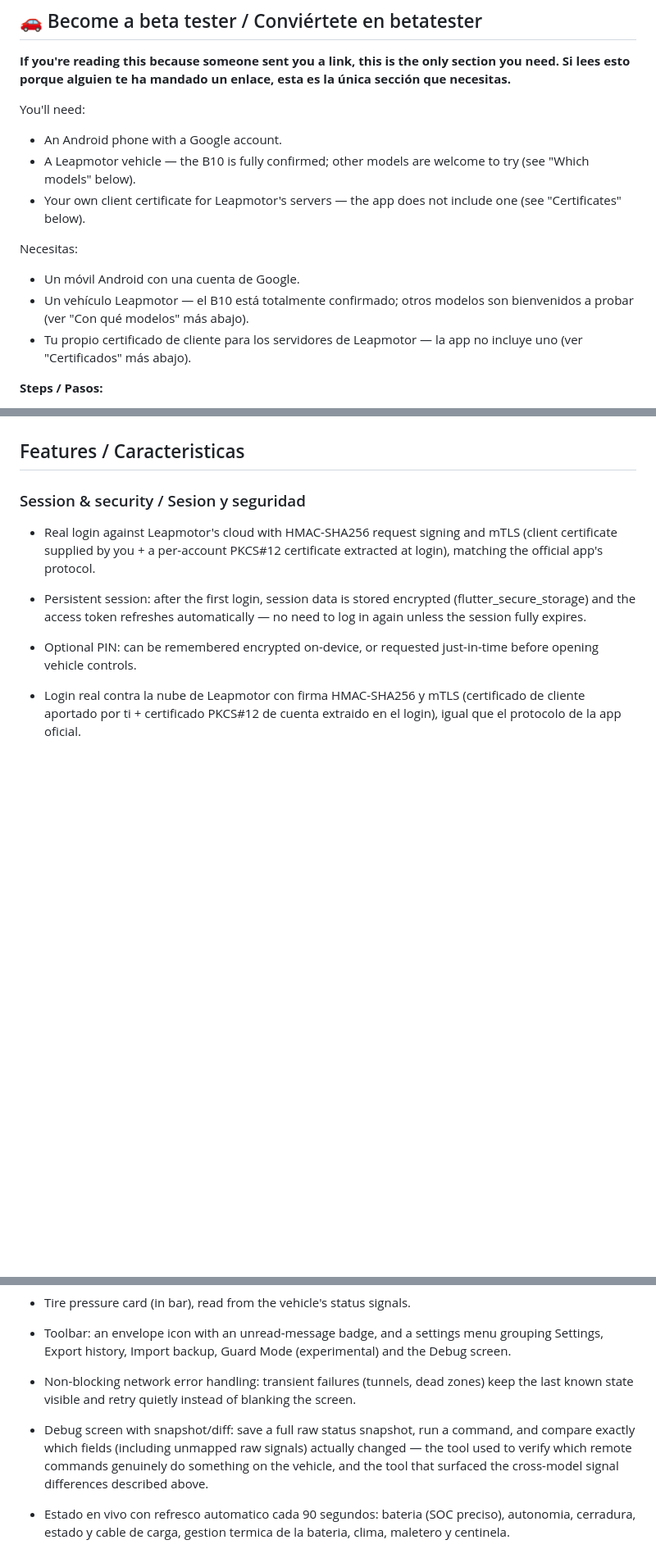
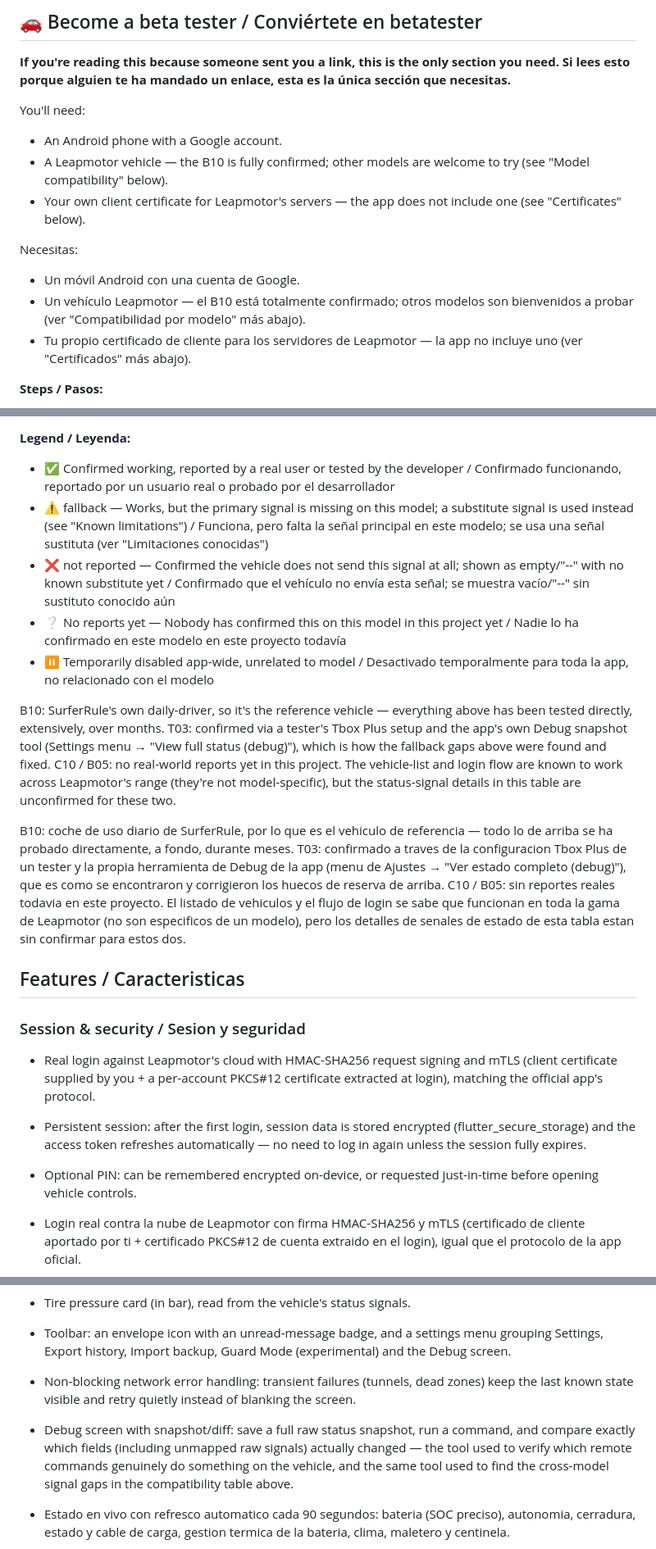
Before and after one commit to txurtxil/LPB10, a Markdown page: README.md, 3 parts joined by grey strips. Shown at 82% size. GitHub-like rendering; blank space fills up the shorter version.

```diff
--- a/README.md
+++ b/README.md
@@ -28,12 +28,12 @@ AVISO: Proyecto no oficial e independiente. No esta afiliado a, respaldado por,
 
 You'll need:
 - An Android phone with a Google account.
-- A Leapmotor vehicle — the B10 is fully confirmed; other models are welcome to try (see "Which models" below).
+- A Leapmotor vehicle — the B10 is fully confirmed; other models are welcome to try (see "Model compatibility" below).
 - Your own client certificate for Leapmotor's servers — the app does not include one (see "Certificates" below).
 
 Necesitas:
 - Un móvil Android con una cuenta de Google.
-- Un vehículo Leapmotor — el B10 está totalmente confirmado; otros modelos son bienvenidos a probar (ver "Con qué modelos" más abajo).
+- Un vehículo Leapmotor — el B10 está totalmente confirmado; otros modelos son bienvenidos a probar (ver "Compatibilidad por modelo" más abajo).
 - Tu propio certificado de cliente para los servidores de Leapmotor — la app no incluye uno (ver "Certificados" más abajo).
 
 **Steps / Pasos:**
@@ -232,3 +258,17 @@ Dos trampas que conviene conocer: **un mismo nombre de modelo puede llevar dos b
+**Legend / Leyenda:**
+- ✅ Confirmed working, reported by a real user or tested by the developer / Confirmado funcionando, reportado por un usuario real o probado por el desarrollador
+- ⚠️ fallback — Works, but the primary signal is missing on this model; a substitute signal is used instead (see "Known limitations") / Funciona, pero falta la señal principal en este modelo; se usa una señal sustituta (ver "Limitaciones conocidas")
+- ❌ not reported — Confirmed the vehicle does not send this signal at all; shown as empty/"--" with no known substitute yet / Confirmado que el vehículo no envía esta señal; se muestra vacío/"--" sin sustituto conocido aún
+- ❔ No reports yet — Nobody has confirmed this on this model in this project yet / Nadie lo ha confirmado en este modelo en este proyecto todavía
+- ⏸️ Temporarily disabled app-wide, unrelated to model / Desactivado temporalmente para toda la app, no relacionado con el modelo
+
+B10: SurferRule's own daily-driver, so it's the reference vehicle — everything above has been tested directly, extensively, over months.
+T03: confirmed via a tester's Tbox Plus setup and the app's own Debug snapshot tool (Settings menu → "View full status (debug)"), which is how the fallback gaps above were found and fixed.
+C10 / B05: no real-world reports yet in this project. The vehicle-list and login flow are known to work across Leapmotor's range (they're not model-specific), but the status-signal details in this table are unconfirmed for these two.
+
+B10: coche de uso diario de SurferRule, por lo que es el vehiculo de referencia — todo lo de arriba se ha probado directamente, a fondo, durante meses.
+T03: confirmado a traves de la configuracion Tbox Plus de un tester y la propia herramienta de Debug de la app (menu de Ajustes → "Ver estado completo (debug)"), que es como se encontraron y corrigieron los huecos de reserva de arriba.
+C10 / B05: sin reportes reales todavia en este proyecto. El listado de vehiculos y el flujo de login se sabe que funcionan en toda la gama de Leapmotor (no son especificos de un modelo), pero los detalles de senales de estado de esta tabla estan sin confirmar para estos dos.
 
 ## Features / Caracteristicas
 
@@ -252,7 +292,7 @@ Dos trampas que conviene conocer: **un mismo nombre de modelo puede llevar dos b
 - Tire pressure card (in bar), read from the vehicle's status signals.
 - Toolbar: an envelope icon with an unread-message badge, and a settings menu grouping Settings, Export history, Import backup, Guard Mode (experimental) and the Debug screen.
 - Non-blocking network error handling: transient failures (tunnels, dead zones) keep the last known state visible and retry quietly instead of blanking the screen.
-- Debug screen with snapshot/diff: save a full raw status snapshot, run a command, and compare exactly which fields (including unmapped raw signals) actually changed — the tool used to verify which remote commands genuinely do something on the vehicle, and the tool that surfaced the cross-model signal differences described above.
+- Debug screen with snapshot/diff: save a full raw status snapshot, run a command, and compare exactly which fields (including unmapped raw signals) actually changed — the tool used to verify which remote commands genuinely do something on the vehicle, and the same tool used to find the cross-model signal gaps in the compatibility table above.
 
 - Estado en vivo con refresco automatico cada 90 segundos: bateria (SOC preciso), autonomia, cerradura, estado y cable de carga, gestion termica de la bateria, clima, maletero y centinela.
 - Boton "Controles del vehiculo" fijado arriba, encima de la tarjeta de bateria, para acceder a todas las acciones remotas con un toque. Justo debajo, un acceso directo a "Ultimas rutas".
```
Also changed, not shown: other parts of README.md (+31 -5 lines).
